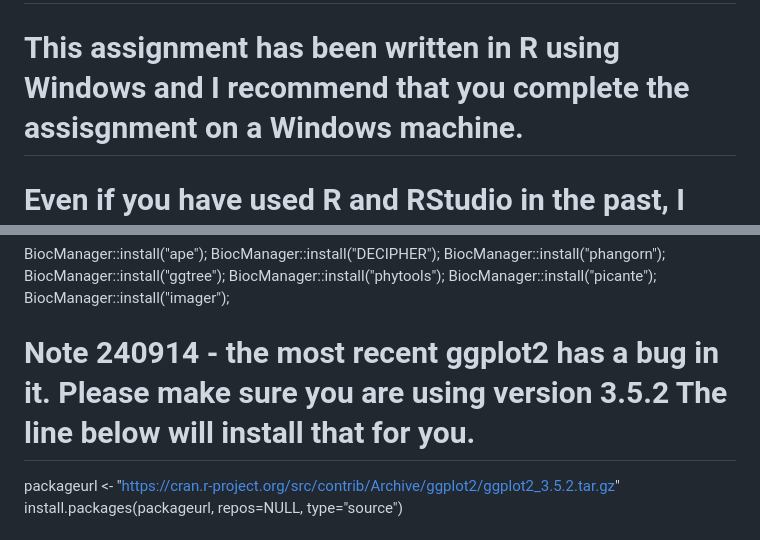
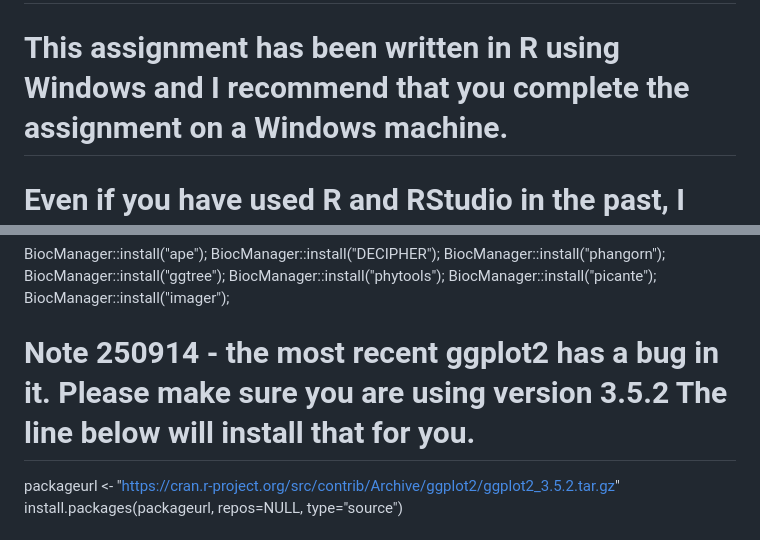
Before and after one commit to malexsmith/3700_Assignment_1_dispersal, a Markdown page: README.md, 2 parts joined by grey strips. Drawn GitHub-style.

```diff
--- a/README.md
+++ b/README.md
@@ -2,7 +2,7 @@
 
 # Welcome to your first invertebrateR assignment! These code blocks will help you download public DNA sequences, align them, and create phylogenies to complete Assignment 1. Please note that you should have the most up to date version of R installed along with R studio and that you are connected to the internet throughout.
 
-# This assignment has been written in R using Windows and I recommend that you complete the assisgnment on a Windows machine.
+# This assignment has been written in R using Windows and I recommend that you complete the assignment on a Windows machine.
 
 # Even if you have used R and RStudio in the past, I suggest that you uninstall that verison and reinstall following the instructions here.  This will help you avoid MANY unnecesssary headaches!
 
@@ -47,7 +47,7 @@ BiocManager::install("phytools");
 BiocManager::install("picante");
 BiocManager::install("imager");
 
-# Note 240914 - the most recent ggplot2 has a bug in it.  Please make sure you are using version 3.5.2 The line below will install that for you.
+# Note 250914 - the most recent ggplot2 has a bug in it.  Please make sure you are using version 3.5.2 The line below will install that for you.
 
 packageurl <- "https://cran.r-project.org/src/contrib/Archive/ggplot2/ggplot2_3.5.2.tar.gz"
 install.packages(packageurl, repos=NULL, type="source")
```
